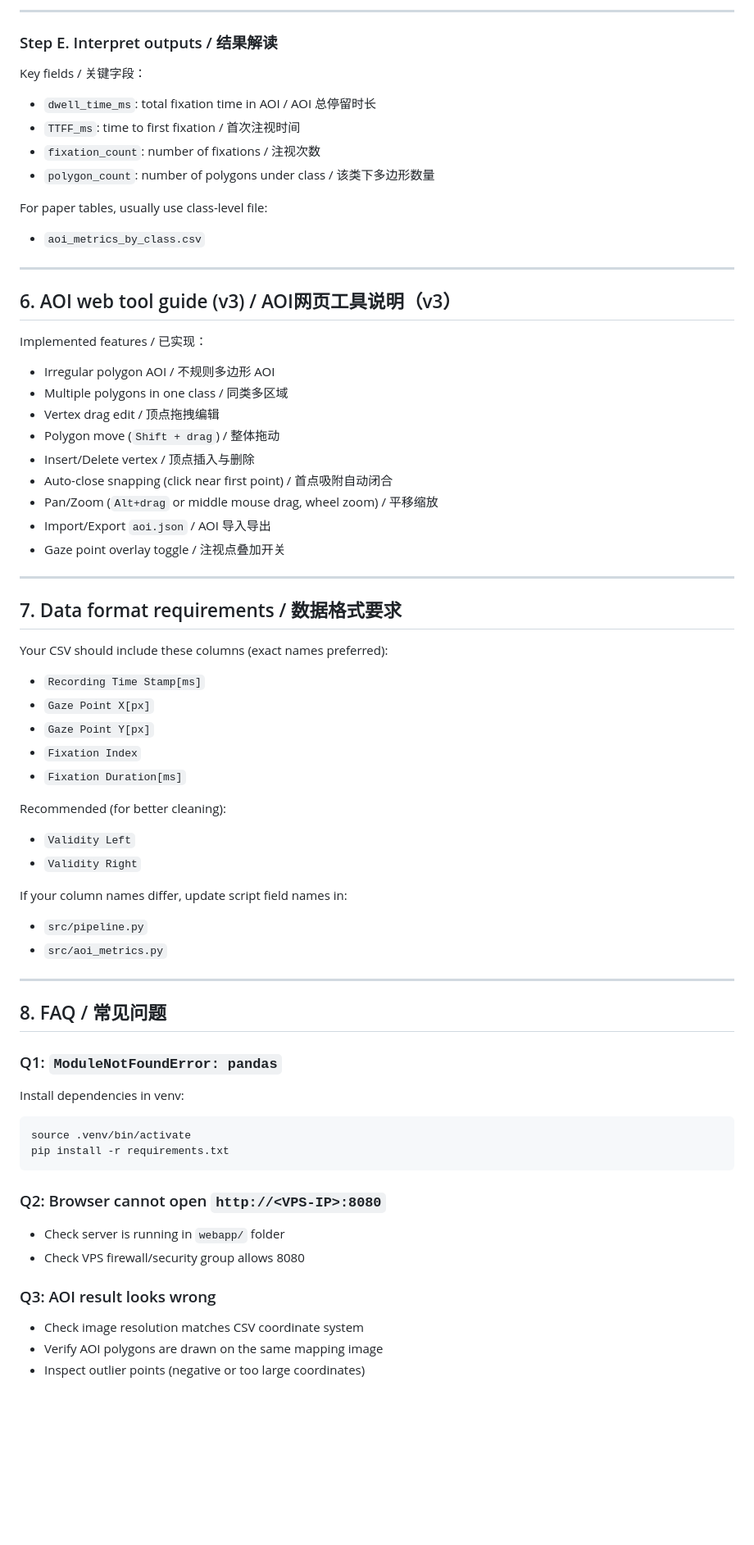
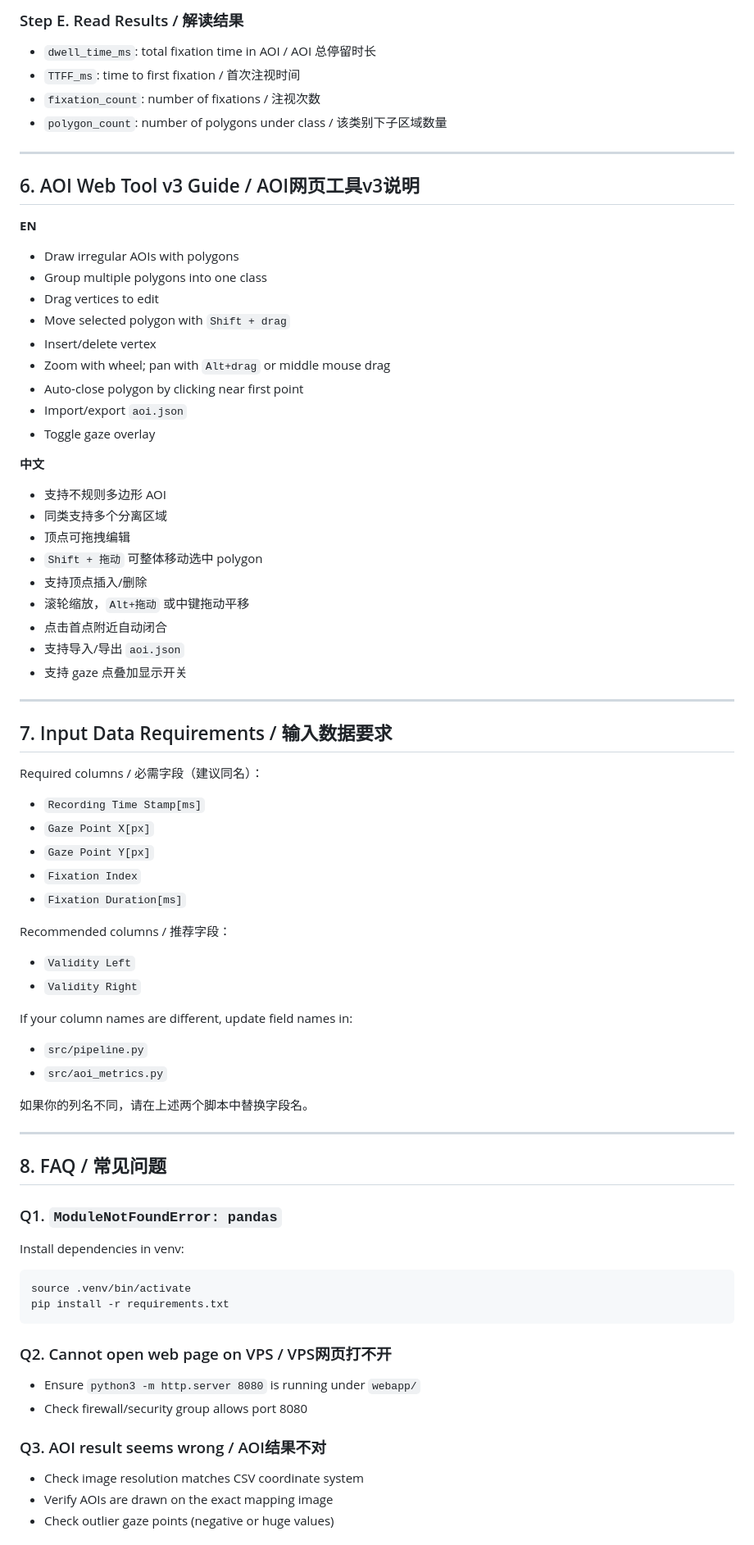
Before and after one commit to wannaqueen66-create/eyetrack, a Markdown page: README.md, the part around one of its changes. Shown at 82% size. Rendered like a GitHub page; blank space fills up the shorter version.

````diff
--- a/README.md
+++ b/README.md
@@ -177,40 +163,44 @@ Outputs / 输出：
 
----
-
-### Step E. Interpret outputs / 结果解读
-
-Key fields / 关键字段：
+### Step E. Read Results / 解读结果
 
 - `dwell_time_ms`: total fixation time in AOI / AOI 总停留时长
 - `TTFF_ms`: time to first fixation / 首次注视时间
 - `fixation_count`: number of fixations / 注视次数
-- `polygon_count`: number of polygons under class / 该类下多边形数量
-
-For paper tables, usually use class-level file:
-
-- `aoi_metrics_by_class.csv`
+- `polygon_count`: number of polygons under class / 该类别下子区域数量
 
 ---
 
-## 6. AOI web tool guide (v3) / AOI网页工具说明（v3）
+## 6. AOI Web Tool v3 Guide / AOI网页工具v3说明
 
-Implemented features / 已实现：
+**EN**
 
-- Irregular polygon AOI / 不规则多边形 AOI
-- Multiple polygons in one class / 同类多区域
-- Vertex drag edit / 顶点拖拽编辑
-- Polygon move (`Shift + drag`) / 整体拖动
-- Insert/Delete vertex / 顶点插入与删除
-- Auto-close snapping (click near first point) / 首点吸附自动闭合
-- Pan/Zoom (`Alt+drag` or middle mouse drag, wheel zoom) / 平移缩放
-- Import/Export `aoi.json` / AOI 导入导出
-- Gaze point overlay toggle / 注视点叠加开关
+- Draw irregular AOIs with polygons
+- Group multiple polygons into one class
+- Drag vertices to edit
+- Move selected polygon with `Shift + drag`
+- Insert/delete vertex
+- Zoom with wheel; pan with `Alt+drag` or middle mouse drag
+- Auto-close polygon by clicking near first point
+- Import/export `aoi.json`
+- Toggle gaze overlay
+
+**中文**
+
+- 支持不规则多边形 AOI
+- 同类支持多个分离区域
+- 顶点可拖拽编辑
+- `Shift + 拖动` 可整体移动选中 polygon
+- 支持顶点插入/删除
+- 滚轮缩放，`Alt+拖动` 或中键拖动平移
+- 点击首点附近自动闭合
+- 支持导入/导出 `aoi.json`
+- 支持 gaze 点叠加显示开关
 
 ---
 
-## 7. Data format requirements / 数据格式要求
+## 7. Input Data Requirements / 输入数据要求
 
-Your CSV should include these columns (exact names preferred):
+Required columns / 必需字段（建议同名）：
 
 - `Recording Time Stamp[ms]`
 - `Gaze Point X[px]`
@@ -218,21 +208,23 @@ Your CSV should include these columns (exact names preferred):
 - `Fixation Index`
 - `Fixation Duration[ms]`
 
-Recommended (for better cleaning):
+Recommended columns / 推荐字段：
 
 - `Validity Left`
 - `Validity Right`
 
-If your column names differ, update script field names in:
+If your column names are different, update field names in:
 
 - `src/pipeline.py`
 - `src/aoi_metrics.py`
+
+如果你的列名不同，请在上述两个脚本中替换字段名。
 
 ---
 
 ## 8. FAQ / 常见问题
 
-### Q1: `ModuleNotFoundError: pandas`
+### Q1. `ModuleNotFoundError: pandas`
 Install dependencies in venv:
 
 ```bash
@@ -240,12 +232,12 @@ source .venv/bin/activate
 pip install -r requirements.txt
 ```
 
-### Q2: Browser cannot open `http://<VPS-IP>:8080`
-- Check server is running in `webapp/` folder
-- Check VPS firewall/security group allows 8080
+### Q2. Cannot open web page on VPS / VPS网页打不开
+- Ensure `python3 -m http.server 8080` is running under `webapp/`
+- Check firewall/security group allows port 8080
 
-### Q3: AOI result looks wrong
+### Q3. AOI result seems wrong / AOI结果不对
 - Check image resolution matches CSV coordinate system
-- Verify AOI polygons are drawn on the same mapping image
-- Inspect outlier points (negative or too large coordinates)
+- Verify AOIs are drawn on the exact mapping image
+- Check outlier gaze points (negative or huge values)
 
````
Also changed, not shown: other parts of README.md (+90 -98 lines), README_zh.md (added, +210 -0 lines).
